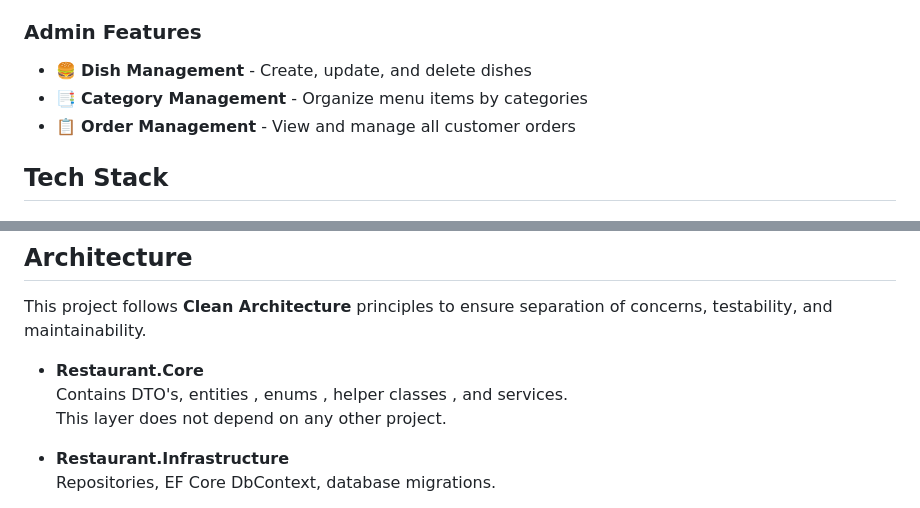
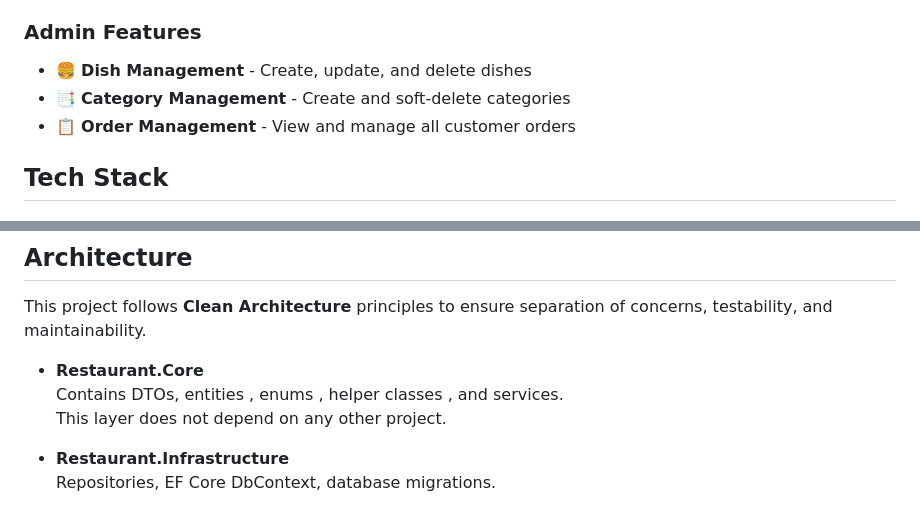
Before and after one commit to Aditya11-git/GithubNewDemo, a Markdown page: README.md, 2 parts joined by grey strips. GitHub-like rendering.

```diff
--- a/README.md
+++ b/README.md
@@ -17,7 +17,7 @@ A full-stack restaurant management application built with React, ASP.NET Core, a
 
 ### Admin Features
 - 🍔 **Dish Management** - Create, update, and delete dishes
-- 📑 **Category Management** - Organize menu items by categories
+- 📑 **Category Management** - Create and soft-delete categories
 - 📋 **Order Management** - View and manage all customer orders
 
 ## Tech Stack
@@ -273,7 +273,7 @@ docker-compose down -v
 This project follows **Clean Architecture** principles to ensure separation of concerns, testability, and maintainability.
 
 - **Restaurant.Core**
-  Contains DTO's, entities , enums , helper classes , and services.
+  Contains DTOs, entities , enums , helper classes , and services.
   This layer does not depend on any other project.
 
 - **Restaurant.Infrastructure**
```
